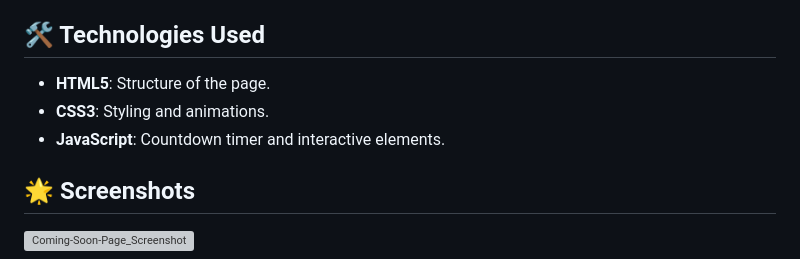
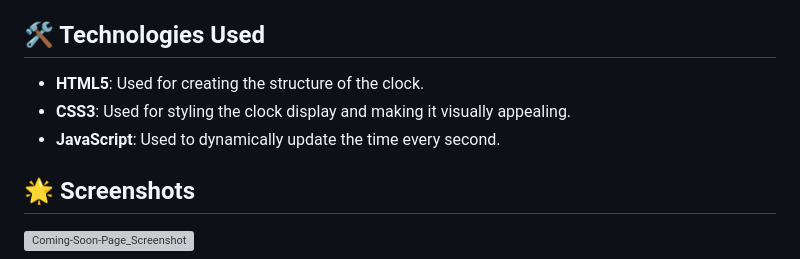
Before and after one commit to Akki-soni/Digital-Clock-Web, a Markdown page: README.md, the part around the change. GitHub-like rendering; grey boxes are pictures that could not be loaded.

```diff
--- a/README.md
+++ b/README.md
@@ -30,9 +30,9 @@
 
 ## 🛠️ Technologies Used
 
-- **HTML5**: Structure of the page.
-- **CSS3**: Styling and animations.
-- **JavaScript**: Countdown timer and interactive elements.
+- **HTML5**: Used for creating the structure of the clock.
+- **CSS3**: Used for styling the clock display and making it visually appealing.
+- **JavaScript**: Used to dynamically update the time every second.
 
 ## 🌟 Screenshots
 
```
